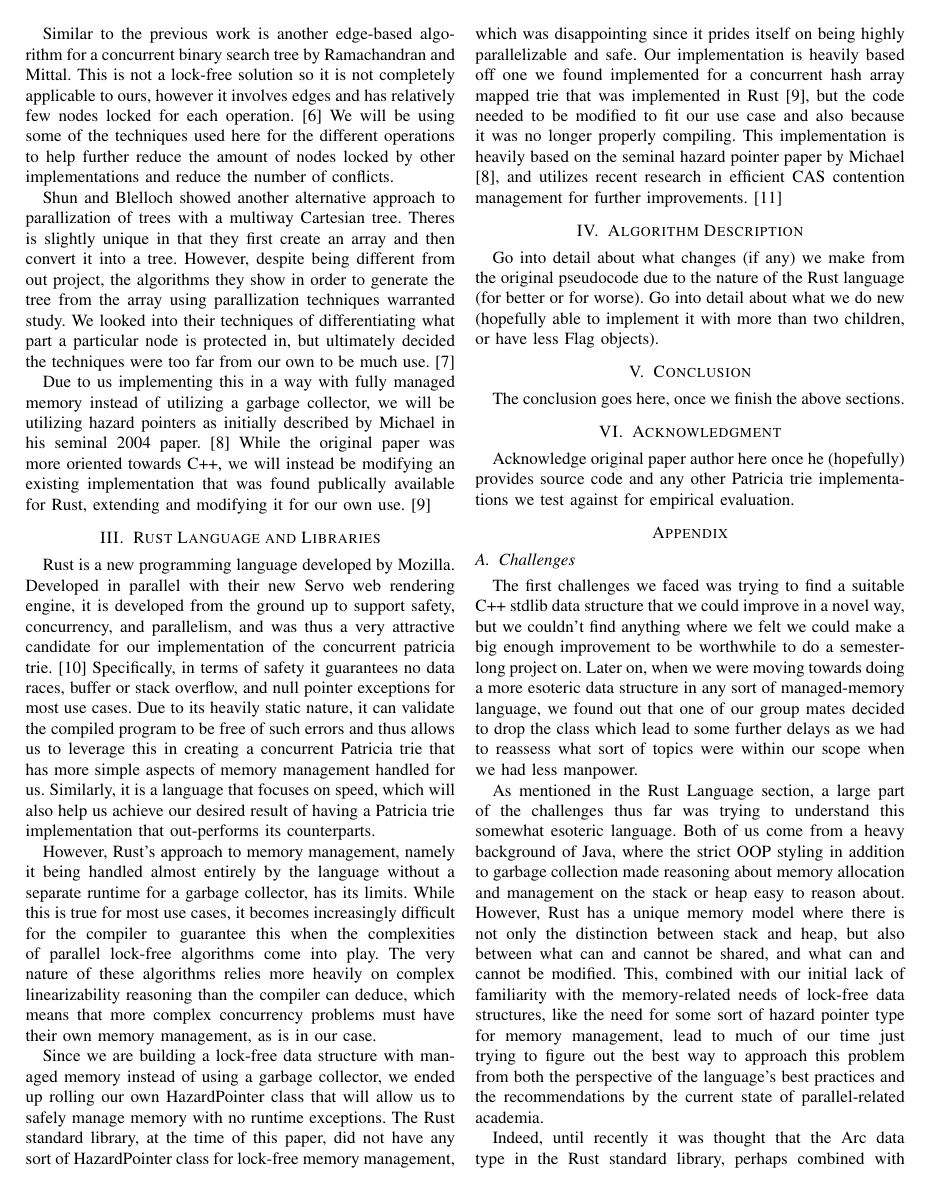
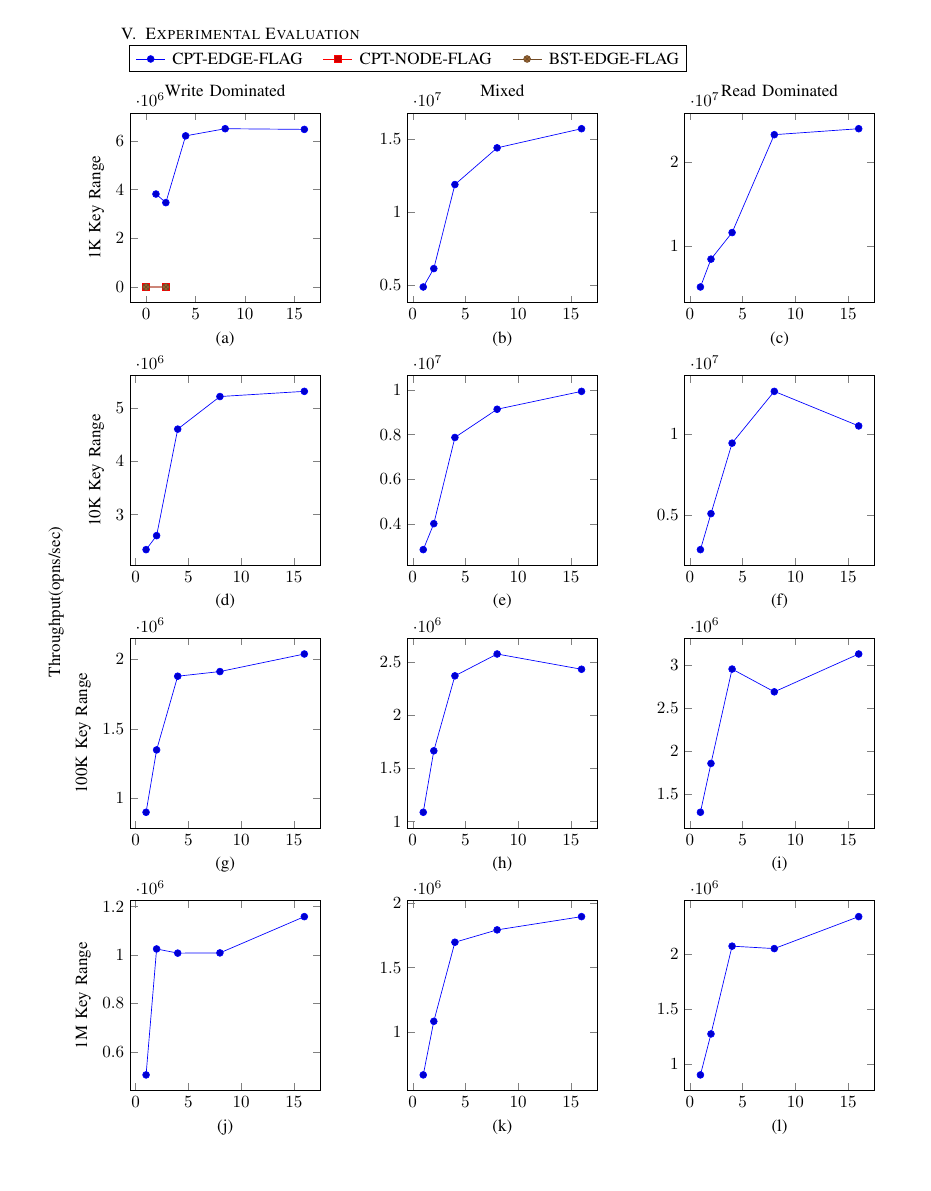
Before and after one commit to kl4ng/concurrent-patricia-trie, a LaTeX paper (latex/COP4520.tex): page 2 of 3 before the commit and page 3 of 5 after it. Compiled offline with pdfLaTeX.

Commit message:
added group plots, still need to input more data.

```diff
--- a/latex/COP4520.tex
+++ b/latex/COP4520.tex
@@ -1,6 +1,12 @@
 \documentclass[conference]{IEEEtran}
 
 \usepackage{cite}
+\usepackage{graphicx}
+\usepackage{tikz}
+\usepackage{pgfplots}
+\usepgfplotslibrary{groupplots}
+\usetikzlibrary{matrix}
+\pgfplotsset{compat=newest}
 
 
 %\usepackage[cmex10]{amsmath}
@@ -92,6 +98,118 @@ Since we are building a lock-free data structure with managed memory instead of
 Go into detail about what changes (if any) we make from the original pseudocode due to the nature of the Rust language (for better or for worse). Go into detail about what we do new (hopefully able to implement it with more than two children, or have less Flag objects).
 
 
+\section{Experimental Evaluation}
+
+\begin{tikzpicture}
+  \begin{groupplot}[group style={group size= 3 by 4, vertical sep=1.5cm, horizontal sep=1.8cm},height=5.5cm,width=5.5cm]
+
+      %%
+      % 0/50/50 1K
+      \nextgroupplot[title=Write Dominated,xlabel={(a)},ylabel={1K Key Range}]
+              \addplot coordinates {
+                  (1, 3816793.893130) (2, 3463803.255975) (4, 6205398.696866) (8, 6498781.478473) (16, 6470921.297420)
+              };\label{plots:cpt-ef}
+              \addplot coordinates {
+                  (0, 10) (2, 5)
+              };\label{plots:cpt-nf}
+              \addplot coordinates {
+                  (0, 10) (2, 5)
+              };\label{plots:bst-ef}
+              \coordinate (top) at (rel axis cs:0,1);% coordinate at top of the first plot
+
+      % 70/20/10 1K
+      \nextgroupplot[title=Mixed,xlabel={(b)}]
+              \addplot coordinates {
+                  (1, 4892367.906067) (2, 6146281.499693) (4, 11876484.560570) (8, 14378145.219267) (16, 15683199.372672)
+              };\label{plots:cpt-ef}
+
+      % 90/9/1 1K
+      \nextgroupplot[title=Read Dominated,xlabel={(c)}]
+              \addplot coordinates {
+                  (1, 5102040.816327) (2, 8431703.204047) (4, 11607661.056297) (8, 23310023.310023) (16, 24024024.024024)
+              };\label{plots:cpt-ef}
+
+      %%
+      % 0/50/50 10K
+      \nextgroupplot[ylabel={10K Key Range},xlabel={(d)}]
+              \addplot coordinates {
+                  (1, 2341920.374707) (2, 2604166.666667) (4, 4599816.007360) (8, 5210368.633581) (16, 5307503.483049)
+              };\label{plots:cpt-ef}
+
+      % 70/20/10 10K
+      \nextgroupplot[xlabel={(e)}]
+              \addplot coordinates {
+                  (1, 2842524.161455) (2, 4006410.256410) (4, 7870916.961826) (8, 9136592.051165) (16, 9939122.872407)
+              };\label{plots:cpt-ef}
+
+      % 90/9/1 10K
+      \nextgroupplot[xlabel={(f)}]
+              \addplot coordinates {
+                  (1, 2873563.218391) (2, 5089058.524173) (4, 9429514.380009) (8, 12618296.529968) (16, 10489052.051921)
+              };\label{plots:cpt-ef}
+
+      %%
+      % 0/50/50 100K
+      \nextgroupplot[ylabel={100K Key Range},xlabel={(g)}]
+              \addplot coordinates {
+                                (1, 900252.070580) (2, 1347708.894879) (4, 1876700.760064) (8, 1910037.245726) (16, 2036037.870304)
+              };\label{plots:cpt-ef}
+
+      % 70/20/10 100K
+      \nextgroupplot[xlabel={(h)}]
+              \addplot coordinates {
+                  (1, 1087902.523934) (2, 1664447.403462) (4, 2367704.510477) (8, 2572678.157962) (16, 2429469.464606)
+              };\label{plots:cpt-ef}
+
+      % 90/9/1 100K
+      \nextgroupplot[xlabel={(i)}]
+              \addplot coordinates {
+                  (1, 1287001.287001) (2, 1855976.243504) (4, 2956393.200296) (8, 2690884.628322) (16, 3132096.155352)
+              };\label{plots:cpt-ef}
+
+      %%
+      % 0/50/50 1M
+      \nextgroupplot[ylabel={1M Key Range},xlabel={(j)}]
+              \addplot coordinates {
+                                (1, 504948.495253) (2, 1025325.540859) (4, 1008013.708986) (8, 1008954.470929) (16, 1158731.768080)
+              };\label{plots:cpt-ef}
+
+      % 70/20/10 1M
+      \nextgroupplot[xlabel={(k)}]
+              \addplot coordinates {
+                  (1, 671140.939597) (2, 1084951.719648) (4, 1695489.996609) (8, 1790911.126035) (16, 1893132.661271)
+              };\label{plots:cpt-ef}
+
+      % 90/9/1 1M
+      \nextgroupplot[xlabel={(l)}]
+              \addplot coordinates {
+                  (1, 900414.190528) (2, 1273398.701133) (4, 2072753.653228) (8, 2050545.957861) (16, 2341577.637934)
+              };\label{plots:cpt-ef}
+              \coordinate (bot) at (rel axis cs:0,0);% coordinate at bottom of the last plot
+  \end{groupplot}
+  \path (top-|current bounding box.west)--
+        node[anchor=south,rotate=90] {Throughput(opns/sec)}
+        (bot-|current bounding box.west);
+
+  % legend
+  \path (top|-current bounding box.north)--
+        coordinate(legendpos)
+        (bot|-current bounding box.north);
+  \matrix[
+      matrix of nodes,
+      anchor=south,
+      draw,
+      inner sep=0.2em,
+      draw
+    ]at([yshift=1ex]legendpos)
+    {
+      \ref{plots:cpt-ef}& CPT-EDGE-FLAG&[8pt]
+      \ref{plots:cpt-nf}& CPT-NODE-FLAG&[8pt]
+      \ref{plots:bst-ef}& BST-EDGE-FLAG\\};
+\end{tikzpicture}
+\clearpage
+
+
 \section{Conclusion}
 The conclusion goes here, once we finish the above sections.
 
```
Also changed, not shown: latex/IEEEtran.cls (line endings or trailing spaces), 2 other files.
